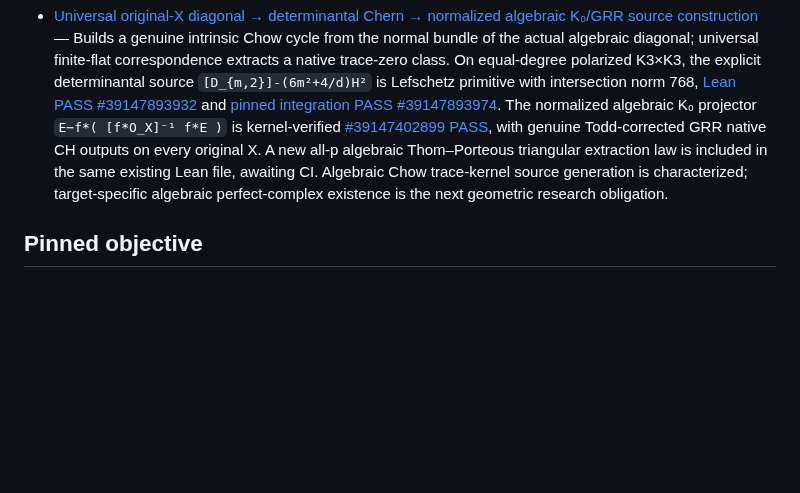
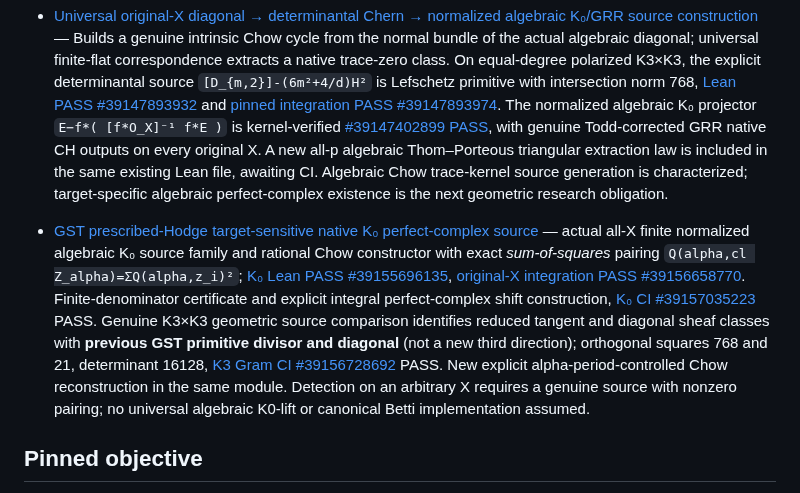
Before and after one commit to kyo-oo/HC-PROOF, a Markdown page: research/records/INDEX.md, the part around the change. Drawn GitHub-style; blank space fills up the shorter version.

Commit message:
mathbox: index verified alpha-sensitive original-X GST K0/Chow square pairing and real K3 two-source perfect-complex reconstruction

```diff
--- a/research/records/INDEX.md
+++ b/research/records/INDEX.md
@@ -59,6 +59,8 @@
 
 - [Universal original-X diagonal → determinantal Chern → normalized algebraic K₀/GRR source construction](2026-10-18-original-X-chern-k0-correspondence-extraction.md) — Builds a genuine intrinsic Chow cycle from the normal bundle of the actual algebraic diagonal; universal finite-flat correspondence extracts a native trace-zero class. On equal-degree polarized K3×K3, the explicit determinantal source `[D_{m,2}]-(6m²+4/d)H²` is Lefschetz primitive with intersection norm 768, [Lean PASS #39147893932](https://github.com/kyo-oo/HC-PROOF/actions/runs/39147893932) and [pinned integration PASS #39147893974](https://github.com/kyo-oo/HC-PROOF/actions/runs/39147893974). The normalized algebraic K₀ projector `E−f*( [f*O_X]⁻¹ f*E )` is kernel-verified [#39147402899 PASS](https://github.com/kyo-oo/HC-PROOF/actions/runs/39147402899), with genuine Todd-corrected GRR native CH outputs on every original X. A new all-p algebraic Thom–Porteous triangular extraction law is included in the same existing Lean file, awaiting CI. Algebraic Chow trace-kernel source generation is characterized; target-specific algebraic perfect-complex existence is the next geometric research obligation.
 
+- [GST prescribed-Hodge target-sensitive native K₀ perfect-complex source](2026-10-19-gst-target-sensitive-k0-perfect-complex-native-source.md) — actual all-X finite normalized algebraic K₀ source family and rational Chow constructor with exact *sum-of-squares* pairing `Q(alpha,cl Z_alpha)=ΣQ(alpha,z_i)²`; [K₀ Lean PASS #39155696135](https://github.com/kyo-oo/HC-PROOF/actions/runs/39155696135), [original-X integration PASS #39156658770](https://github.com/kyo-oo/HC-PROOF/actions/runs/39156658770). Finite-denominator certificate and explicit integral perfect-complex shift construction, [K₀ CI #39157035223](https://github.com/kyo-oo/HC-PROOF/actions/runs/39157035223) PASS. Genuine K3×K3 geometric source comparison identifies reduced tangent and diagonal sheaf classes with **previous GST primitive divisor and diagonal** (not a new third direction); orthogonal squares 768 and 21, determinant 16128, [K3 Gram CI #39156728692](https://github.com/kyo-oo/HC-PROOF/actions/runs/39156728692) PASS. New explicit alpha-period-controlled Chow reconstruction in the same module. Detection on an arbitrary X requires a genuine source with nonzero pairing; no universal algebraic K0-lift or canonical Betti implementation assumed.
+
 ## Pinned objective
 
 For every smooth projective complex variety \(X\), every codimension \(p\), and every rational primitive Hodge class \(\alpha\), **construct an algebraic cycle \(Z\) on the original \(X\)** and verify \(\operatorname{cl}_X(Z)=\alpha\) under the canonical geometric Betti cycle-class map.
```
